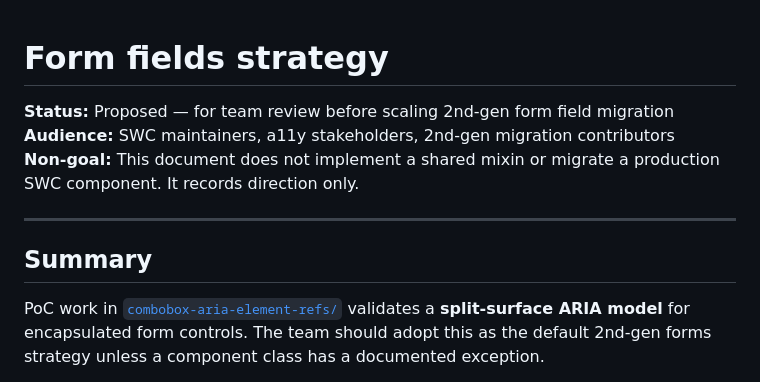
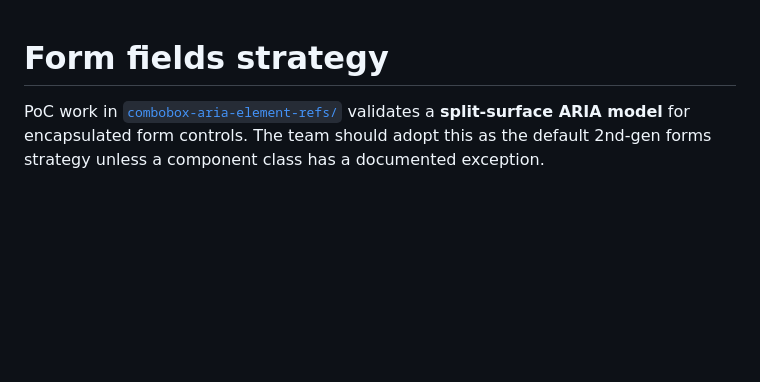
Before and after one commit to nikkimk/web-component-form-strategy-demos, a Markdown page: README.md, the part around the change. Rendered like a GitHub page; blank space fills up the shorter version.

```diff
--- a/README.md
+++ b/README.md
@@ -1,12 +1,4 @@
 # Form fields strategy
-
-**Status:** Proposed — for team review before scaling 2nd-gen form field migration
-**Audience:** SWC maintainers, a11y stakeholders, 2nd-gen migration contributors
-**Non-goal:** This document does not implement a shared mixin or migrate a production SWC component. It records direction only.
-
----
-
-## Summary
 
 PoC work in [`combobox-aria-element-refs/`](./combobox-aria-element-refs/) validates a **split-surface ARIA model** for encapsulated form controls. The team should adopt this as the default 2nd-gen forms strategy unless a component class has a documented exception.
 
```
